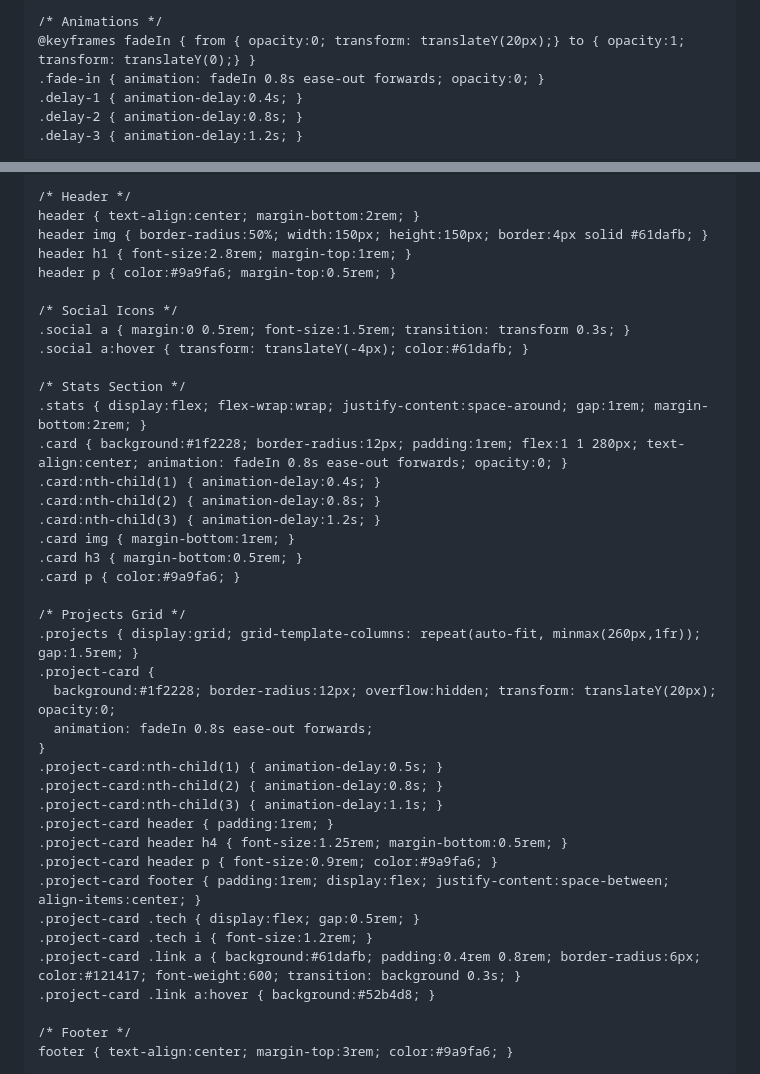
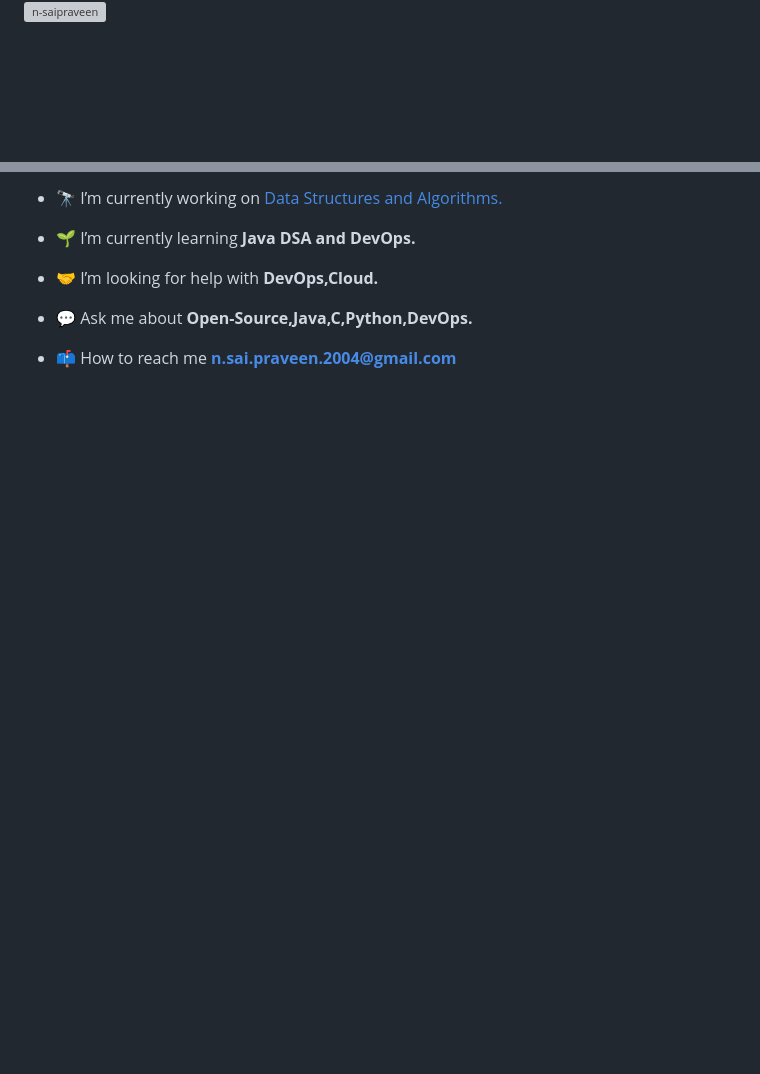
Before and after one commit to N-Saipraveen/N-Saipraveen, a Markdown page: Readme.md, 2 parts joined by grey strips. Drawn GitHub-style; blank space fills up the shorter version; grey boxes are pictures that could not be loaded.

```diff
--- a/Readme.md
+++ b/Readme.md
@@ -14,8 +5,3 @@
 
-    /* Animations */
-    @keyframes fadeIn { from { opacity:0; transform: translateY(20px);} to { opacity:1; transform: translateY(0);} }
-    .fade-in { animation: fadeIn 0.8s ease-out forwards; opacity:0; }
-    .delay-1 { animation-delay:0.4s; }
-    .delay-2 { animation-delay:0.8s; }
-    .delay-3 { animation-delay:1.2s; }
+<p align="left"> <img src="https://komarev.com/ghpvc/?username=n-saipraveen&label=Profile%20views&color=0e75b6&style=flat" alt="n-saipraveen" /> </p>
 
@@ -24,46 +9,11 @@
 
-    /* Header */
-    header { text-align:center; margin-bottom:2rem; }
-    header img { border-radius:50%; width:150px; height:150px; border:4px solid #61dafb; }
-    header h1 { font-size:2.8rem; margin-top:1rem; }
-    header p { color:#9a9fa6; margin-top:0.5rem; }
+- 🔭 I’m currently working on [Data Structures and Algorithms.](https://www.coursera.org/learn/algorithms-part1)
 
-    /* Social Icons */
-    .social a { margin:0 0.5rem; font-size:1.5rem; transition: transform 0.3s; }
-    .social a:hover { transform: translateY(-4px); color:#61dafb; }
+- 🌱 I’m currently learning **Java DSA and DevOps.**
 
-    /* Stats Section */
-    .stats { display:flex; flex-wrap:wrap; justify-content:space-around; gap:1rem; margin-bottom:2rem; }
-    .card { background:#1f2228; border-radius:12px; padding:1rem; flex:1 1 280px; text-align:center; animation: fadeIn 0.8s ease-out forwards; opacity:0; }
-    .card:nth-child(1) { animation-delay:0.4s; }
-    .card:nth-child(2) { animation-delay:0.8s; }
-    .card:nth-child(3) { animation-delay:1.2s; }
-    .card img { margin-bottom:1rem; }
-    .card h3 { margin-bottom:0.5rem; }
-    .card p { color:#9a9fa6; }
+- 🤝 I’m looking for help with **DevOps,Cloud.**
 
-    /* Projects Grid */
-    .projects { display:grid; grid-template-columns: repeat(auto-fit, minmax(260px,1fr)); gap:1.5rem; }
-    .project-card {
-      background:#1f2228; border-radius:12px; overflow:hidden; transform: translateY(20px); opacity:0;
-      animation: fadeIn 0.8s ease-out forwards;
-    }
-    .project-card:nth-child(1) { animation-delay:0.5s; }
-    .project-card:nth-child(2) { animation-delay:0.8s; }
-    .project-card:nth-child(3) { animation-delay:1.1s; }
-    .project-card header { padding:1rem; }
-    .project-card header h4 { font-size:1.25rem; margin-bottom:0.5rem; }
-    .project-card header p { font-size:0.9rem; color:#9a9fa6; }
-    .project-card footer { padding:1rem; display:flex; justify-content:space-between; align-items:center; }
-    .project-card .tech { display:flex; gap:0.5rem; }
-    .project-card .tech i { font-size:1.2rem; }
-    .project-card .link a { background:#61dafb; padding:0.4rem 0.8rem; border-radius:6px; color:#121417; font-weight:600; transition: background 0.3s; }
-    .project-card .link a:hover { background:#52b4d8; }
+- 💬 Ask me about **Open-Source,Java,C,Python,DevOps.**
 
-    /* Footer */
-    footer { text-align:center; margin-top:3rem; color:#9a9fa6; }
-  </style>
-</head>
-<body>
-  <div class="container">
+- 📫 How to reach me **n.sai.praveen.2004@gmail.com**
 
```
Also changed, not shown: other parts of Readme.md (+14 -103 lines).
